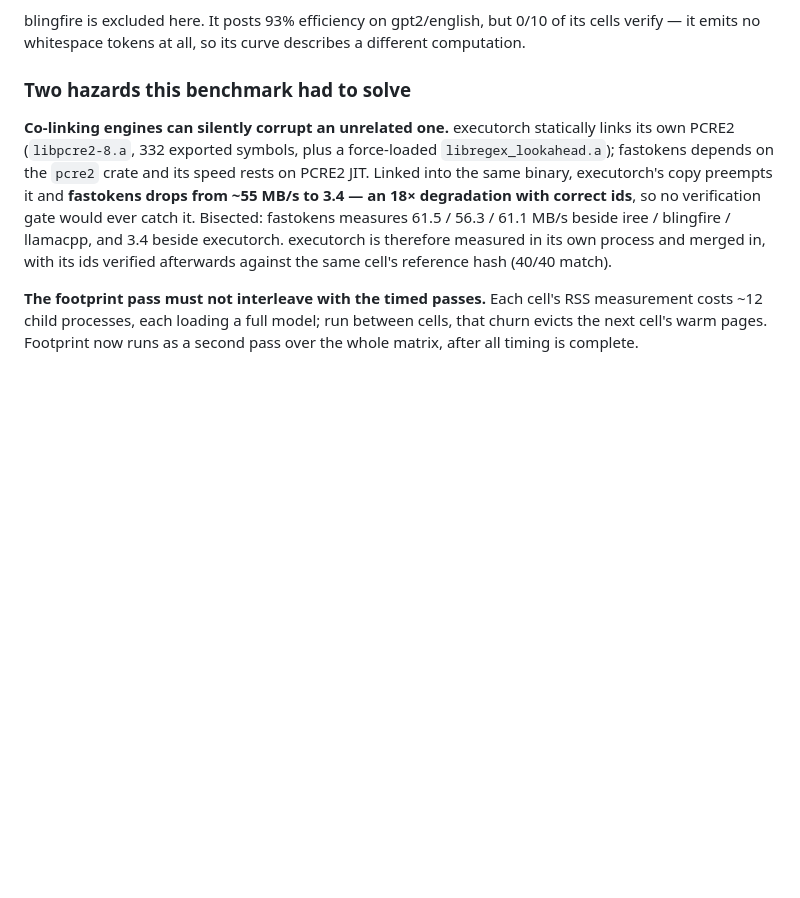
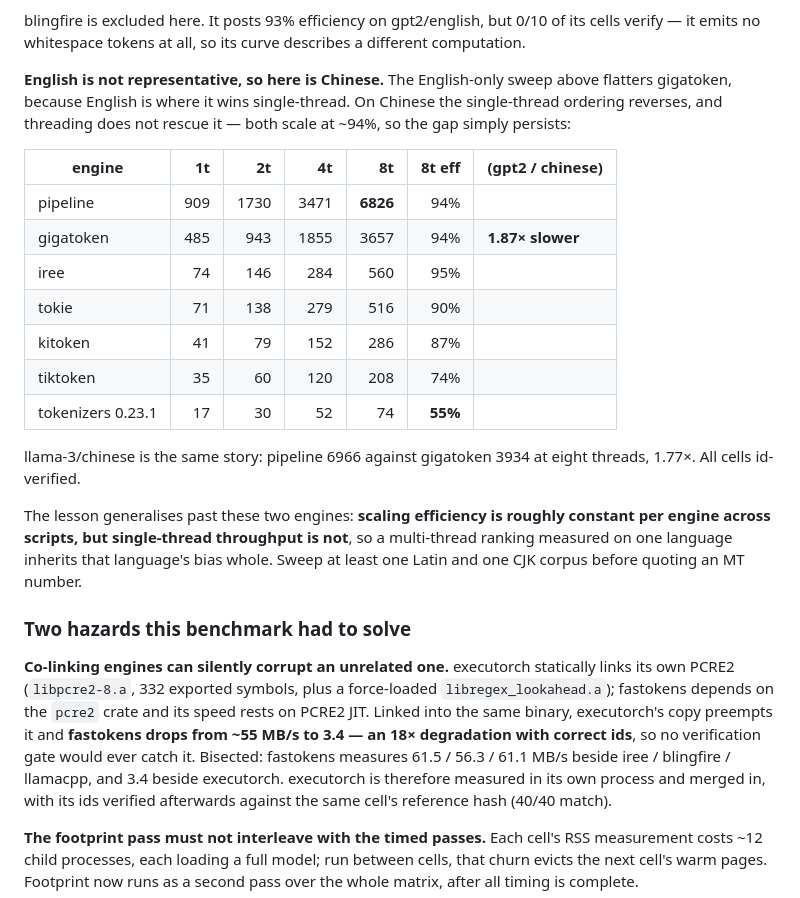
Before and after one commit to huggingface/tokbench, a Markdown page: README.md, the part around the change. Drawn GitHub-style; blank space fills up the shorter version.

Commit message:
MT on Chinese: pipeline 1.87x gigatoken at 8 threads; English-only sweeps are biased

```diff
--- a/README.md
+++ b/README.md
@@ -163,6 +163,29 @@ most consequence: its shared BPE cache serialises threads, so its deficit
 blingfire is excluded here. It posts 93% efficiency on gpt2/english, but 0/10
 of its cells verify — it emits no whitespace tokens at all, so its curve
 describes a different computation.
+
+**English is not representative, so here is Chinese.** The English-only sweep
+above flatters gigatoken, because English is where it wins single-thread. On
+Chinese the single-thread ordering reverses, and threading does not rescue it —
+both scale at ~94%, so the gap simply persists:
+
+| engine | 1t | 2t | 4t | 8t | 8t eff | (gpt2 / chinese) |
+|---|---:|---:|---:|---:|---:|---|
+| pipeline | 909 | 1730 | 3471 | **6826** | 94% | |
+| gigatoken | 485 | 943 | 1855 | 3657 | 94% | **1.87× slower** |
+| iree | 74 | 146 | 284 | 560 | 95% | |
+| tokie | 71 | 138 | 279 | 516 | 90% | |
+| kitoken | 41 | 79 | 152 | 286 | 87% | |
+| tiktoken | 35 | 60 | 120 | 208 | 74% | |
+| tokenizers 0.23.1 | 17 | 30 | 52 | 74 | **55%** | |
+
+llama-3/chinese is the same story: pipeline 6966 against gigatoken 3934 at eight
+threads, 1.77×. All cells id-verified.
+
+The lesson generalises past these two engines: **scaling efficiency is roughly
+constant per engine across scripts, but single-thread throughput is not**, so a
+multi-thread ranking measured on one language inherits that language's bias
+whole. Sweep at least one Latin and one CJK corpus before quoting an MT number.
 
 ### Two hazards this benchmark had to solve
 
```
